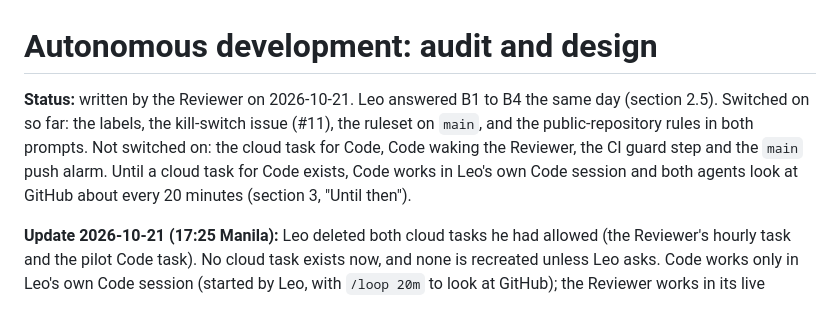
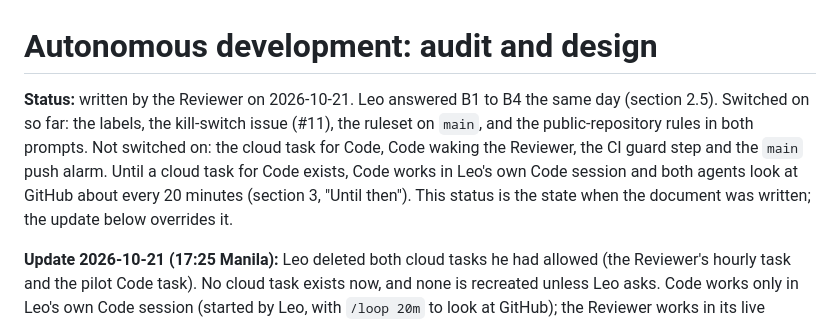
Before and after one commit to lheiiyy/TLMI-AI, a Markdown page: docs/AUTOMATION.md, the part around the change. GitHub-like rendering.

```diff
--- a/docs/AUTOMATION.md
+++ b/docs/AUTOMATION.md
@@ -1,6 +1,6 @@
 # Autonomous development: audit and design
 
-**Status:** written by the Reviewer on 2026-10-21. Leo answered B1 to B4 the same day (section 2.5). Switched on so far: the labels, the kill-switch issue (#11), the ruleset on `main`, and the public-repository rules in both prompts. Not switched on: the cloud task for Code, Code waking the Reviewer, the CI guard step and the `main` push alarm. Until a cloud task for Code exists, Code works in Leo's own Code session and both agents look at GitHub about every 20 minutes (section 3, "Until then").
+**Status:** written by the Reviewer on 2026-10-21. Leo answered B1 to B4 the same day (section 2.5). Switched on so far: the labels, the kill-switch issue (#11), the ruleset on `main`, and the public-repository rules in both prompts. Not switched on: the cloud task for Code, Code waking the Reviewer, the CI guard step and the `main` push alarm. Until a cloud task for Code exists, Code works in Leo's own Code session and both agents look at GitHub about every 20 minutes (section 3, "Until then"). This status is the state when the document was written; the update below overrides it.
 
 **Update 2026-10-21 (17:25 Manila):** Leo deleted both cloud tasks he had allowed (the Reviewer's hourly task and the pilot Code task). No cloud task exists now, and none is recreated unless Leo asks. Code works only in Leo's own Code session (started by Leo, with `/loop 20m` to look at GitHub); the Reviewer works in its live session. Nothing wakes the other side: the baton labels and the 20-minute checks are the hand-off, as in section 3, "Until then". The prompts in `docs/automation/` stay as the text to use if Leo asks for a cloud task again; before reuse, each needs the footer sentence of the verdict definition (section 5.2), which they do not yet carry. Sections 5 to 11 describe the design and the pilot as they were when written.
 
```
Also changed, not shown: docs/COLLABORATION.md (+1 -1 lines).
